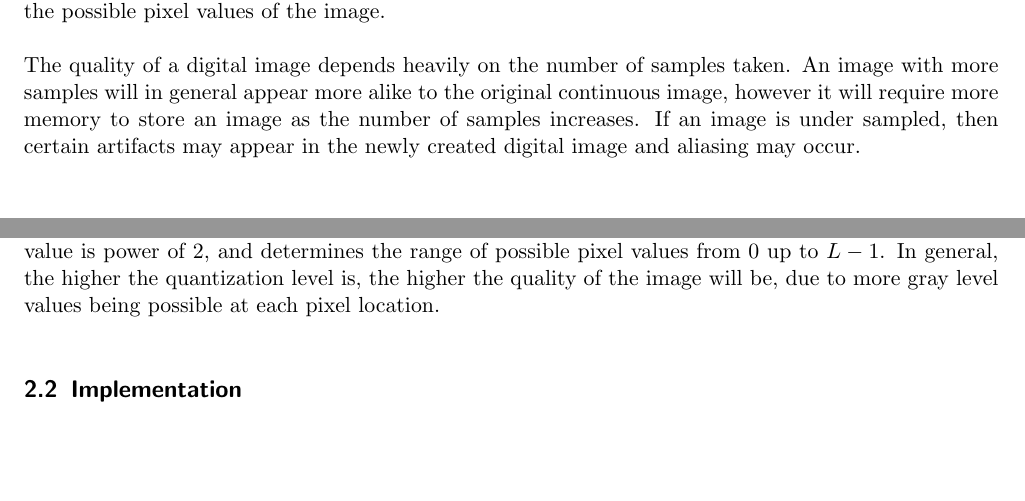
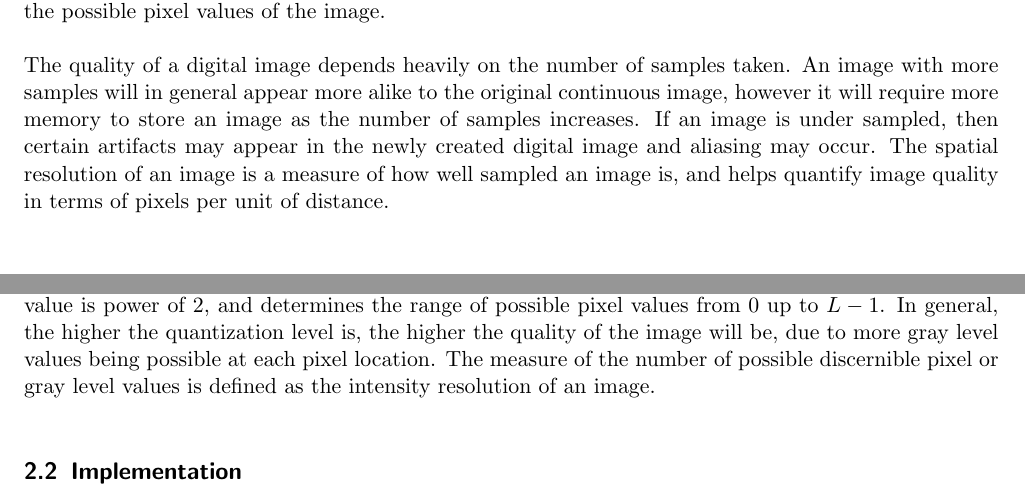
Before and after one commit to alexander-novo/CS474-PA1, a LaTeX document (Report/report.tex): two parts of pages 2 and 3 of 9, joined at a grey line, cut so that both start at the same text, the shorter picture padded with empty space. Compiled offline with pdfLaTeX.

Commit message:
Add final report details

```diff
--- a/Report/report.tex
+++ b/Report/report.tex
@@ -58,6 +58,7 @@
 \title{Programming Assignment 1}
 \subtitle{CS 474\\\url{https://github.com/alexander-novo/CS474-PA1}}
 \author{Alexander Novotny\\50\% Work \and Matthew Lyman Page\\50\% Work}
+\date{Due: October 5, 2020 \\ Submitted: \today}
 
 \begin{document}
 \maketitle
@@ -74,7 +75,7 @@ Image sampling is one of two key processes during image acquisition and digitiza
 	m:f(s, t) \rightarrow f(x, y)
 \]where $s, t$ are non-negative real values and $x, y$ are non-negative integers. In this formalism an image is viewed as a 2D function, where the domain defines the location of the image and the range defines the possible pixel values of the image.
 
-The quality of a digital image depends heavily on the number of samples taken. An image with more samples will in general appear more alike to the original continuous image, however it will require more memory to store an image as the number of samples increases. If an image is under sampled, then certain artifacts may appear in the newly created digital image and aliasing may occur.
+The quality of a digital image depends heavily on the number of samples taken. An image with more samples will in general appear more alike to the original continuous image, however it will require more memory to store an image as the number of samples increases. If an image is under sampled, then certain artifacts may appear in the newly created digital image and aliasing may occur. The spatial resolution of an image is a measure of how well sampled an image is, and helps quantify image quality in terms of pixels per unit of distance.
 
 \subsection{Implementation}
 In order to implement image sampling, a pgm image was first read into the program using command line arguments, along with the output image location and sub sampling factor. In order to sample the image, image pixels were iterated over using a nested for loop, however, every $n$ pixels were skipped, where $n$ is the sub-sample factor. For every $n$ pixels, its value was stored and a second set of nested for loops were used in order to modify a $k \times k$ window of pixels, such that each pixel in the window became the same value as the sampled image. This process continues until the end of the image is reached. This approach was taken so that the image would maintain the same number of pixels for comparison and visualization purposes. The main data structure used was the image class, used to represent the original image. Each value of the image was modified in place to create the sub-sampled image.
@@ -111,7 +112,7 @@ Based on the sampling experiments conducted, it appears that sampling has an imm
 \subsection{Theory}
 Image quantization is the second major process when digitizing an image. As opposed to image sampling, which aims to discretize the image coordinates or pixel locations, quantization is responsible for discretizing the pixel values from a continuous value to finite integer values. Using the same model of an image as a 2D function, quantization is equivalent to transforming the output, or range, of the image function $f(x,y)$ from the set of non-negative real values to a finite set of non-negative integer values. Similar to sampling, quantization is required in order to properly store an image on a digital system by limiting the required number of parameters needed to represent an image, thereby saving memory or disk space.
 
-The number of integers used for the pixel values is defined by the quantization level $L$. Typically this value is power of 2, and determines the range of possible pixel values from 0 up to $L-1$. In general, the higher the quantization level is, the higher the quality of the image will be, due to more gray level values being possible at each pixel location.
+The number of integers used for the pixel values is defined by the quantization level $L$. Typically this value is power of 2, and determines the range of possible pixel values from 0 up to $L-1$. In general, the higher the quantization level is, the higher the quality of the image will be, due to more gray level values being possible at each pixel location. The measure of the number of possible discernible pixel or gray level values is defined as the intensity resolution of an image.
 
 \subsection{Implementation}
 
```
Also changed, not shown: Report/report.tex (2 more changed lines).
